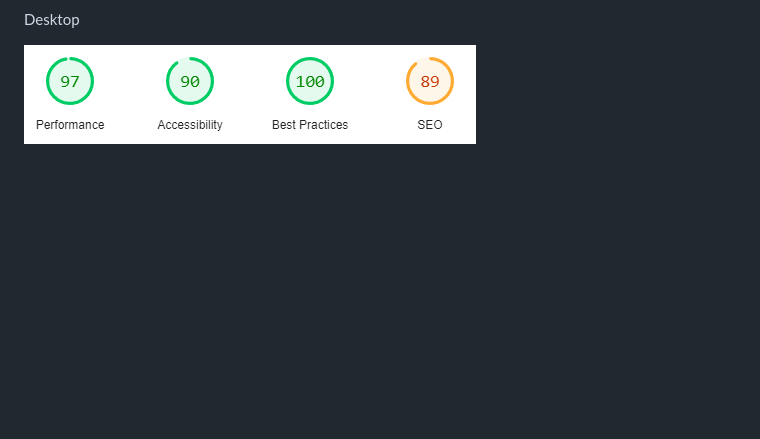
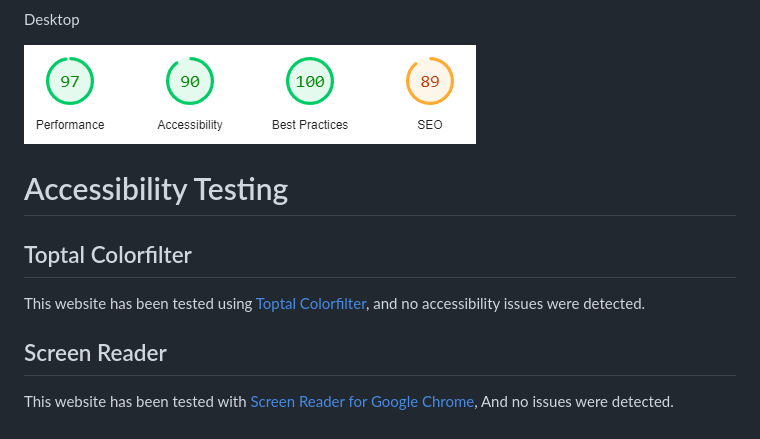
Before and after one commit to Tomboxhall/history-of-edinburgh, a Markdown page: README.md, the part around the change. Rendered like a GitHub page; blank space fills up the shorter version.

Commit message:
add accessibility testing section

```diff
--- a/README.md
+++ b/README.md
@@ -261,3 +261,13 @@ Mobile
 Desktop
 
 ![Contact Desktop](assets/images/readme/contact-desktop.png)
+
+# Accessibility Testing
+
+## Toptal Colorfilter
+
+This website has been tested using [Toptal Colorfilter](https://www.toptal.com/designers/colorfilter), and no accessibility issues were detected.
+
+## Screen Reader
+
+This website has been tested with [Screen Reader for Google Chrome](https://chrome.google.com/webstore/detail/screen-reader/kgejglhpjiefppelpmljglcjbhoiplfn), And no issues were detected.
```
